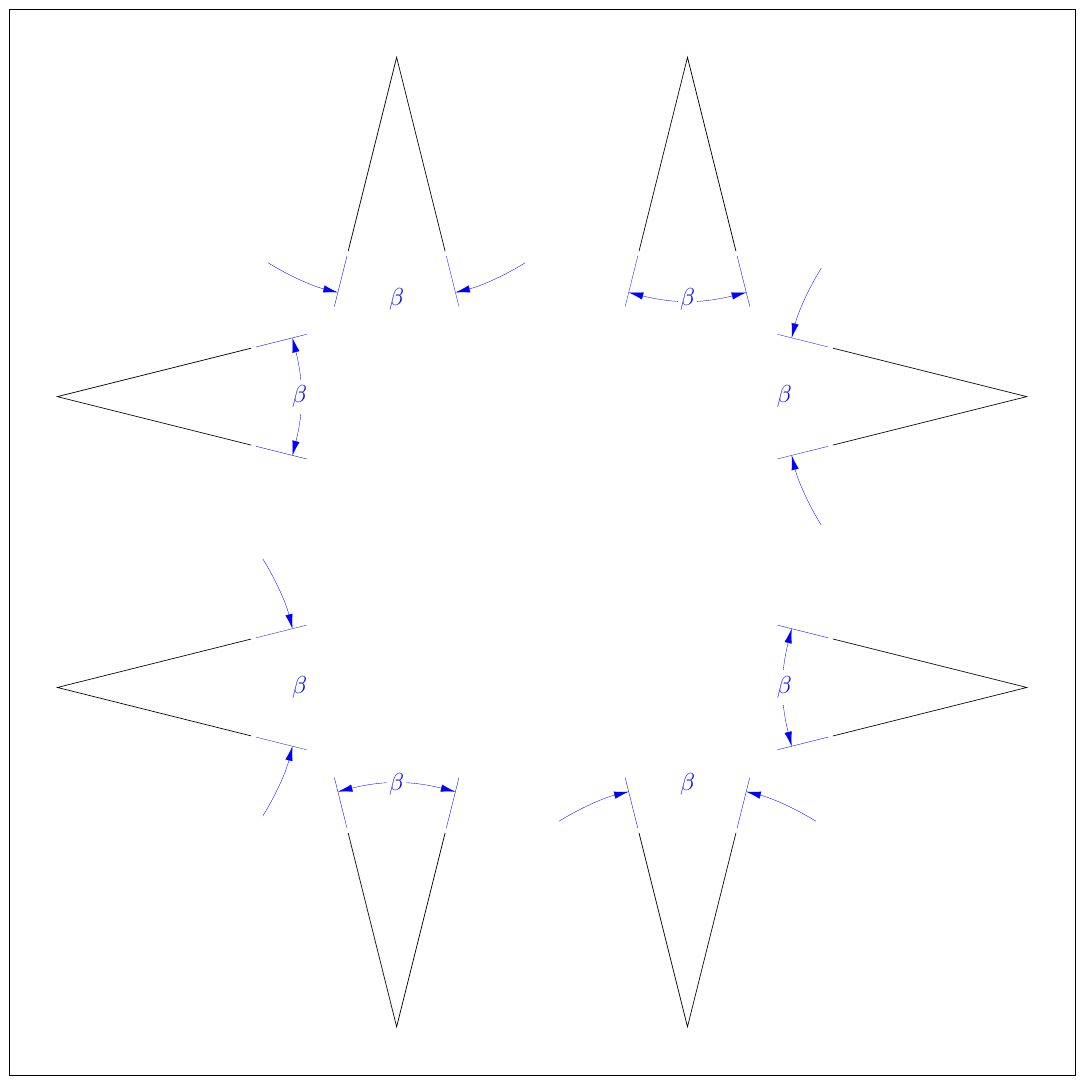
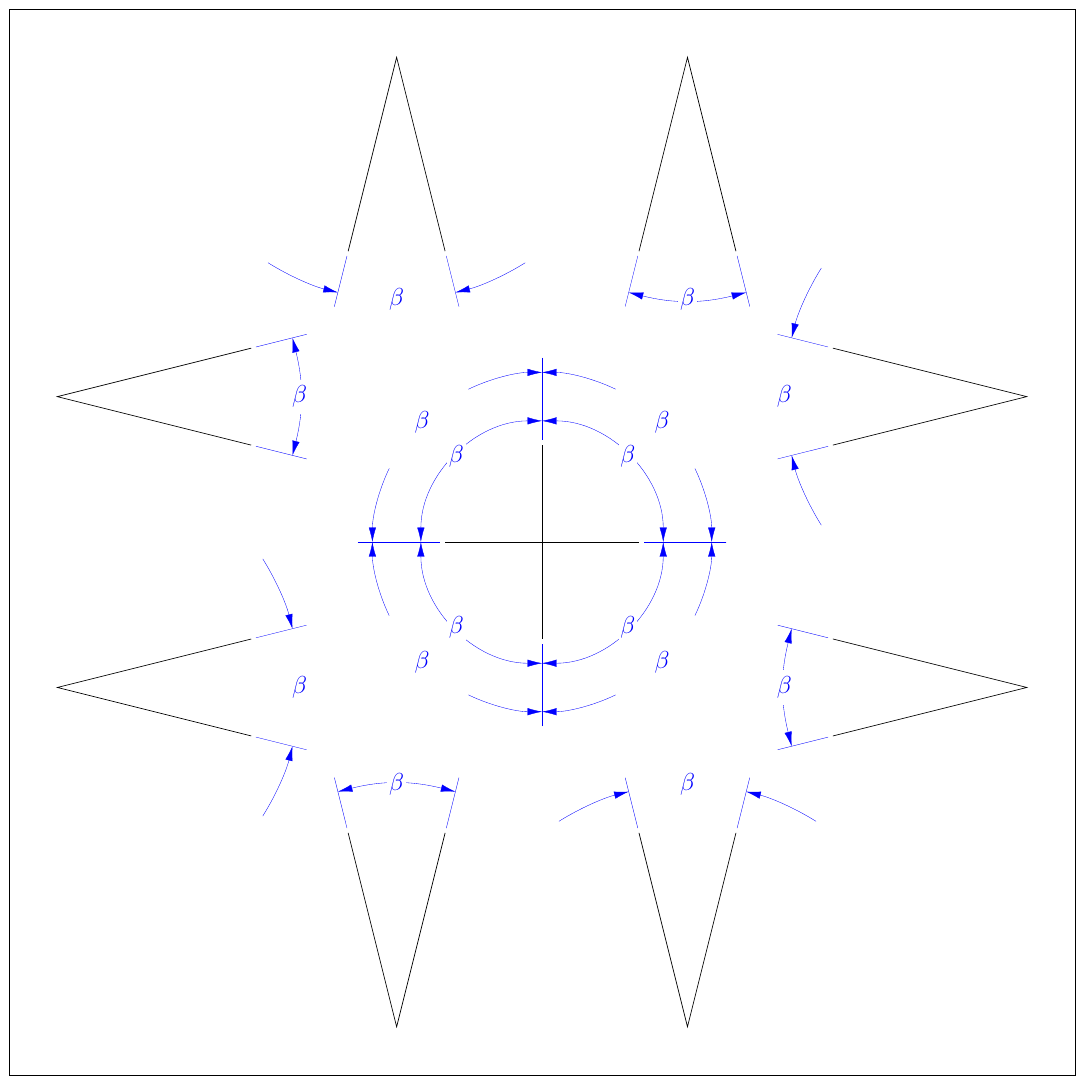
Before and after one commit to vialrogo/TikZ-CADimension, a LaTeX figure (Examples/Angles/Angles.tex): the whole page. Compiled offline with pdfLaTeX.

Commit message:
Angle examples complete. All angle dimensions are working

```diff
--- a/Examples/Angles/Angles.tex
+++ b/Examples/Angles/Angles.tex
@@ -56,6 +61,16 @@
 \CADim[50mm]{(U)}{(S)}<(T)>{$\beta$}<a>
 \CADim*[50mm]{(X)}{(V)}<(W)>{$\beta$}<a>
 
+\CADim[25mm]{(Z1)}{(Z3)}<(Z0)>{$\beta$}<a>
+\CADim[25mm]{(Z3)}{(Z2)}<(Z0)>{$\beta$}<a>
+\CADim[25mm]{(Z2)}{(Z4)}<(Z0)>{$\beta$}<a>
+\CADim[25mm]{(Z4)}{(Z1)}<(Z0)>{$\beta$}<a>
+
+\CADim*[35mm]{(Z1)}{(Z3)}<(Z0)>{$\beta$}<a>
+\CADim*[35mm]{(Z3)}{(Z2)}<(Z0)>{$\beta$}<a>
+\CADim*[35mm]{(Z2)}{(Z4)}<(Z0)>{$\beta$}<a>
+\CADim*[35mm]{(Z4)}{(Z1)}<(Z0)>{$\beta$}<a>
+
 \end{scope}
 
 \end{tikzpicture}
```
Also changed, not shown: Examples/Angles/Angles.pdf, Examples/Angles/Angles.tex (5 more changed lines).
